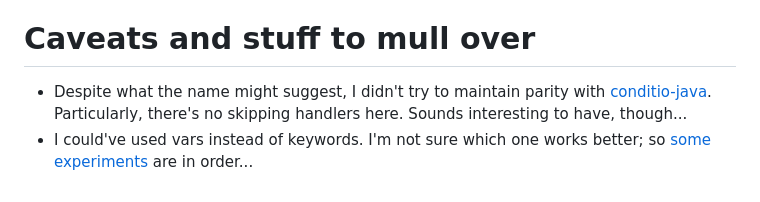
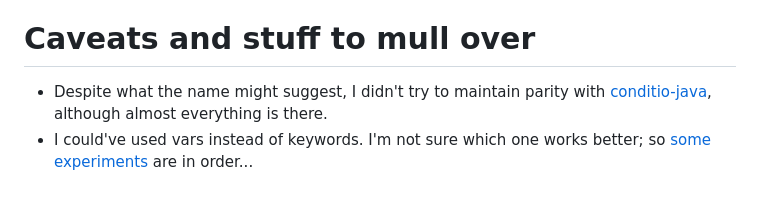
Before and after one commit to hanjos/conditio-clj, a Markdown page: README.md, the part around the change. Drawn GitHub-style.

```diff
--- a/README.md
+++ b/README.md
@@ -95,8 +95,10 @@ The end result should look something like this:
 `deps.edn`, `tools.build` and [codox](https://github.com/weavejester/codox) for docs.
 
 # Caveats and stuff to mull over
-* Despite what the name might suggest, I didn't try to maintain parity with [conditio-java](https://github.com/hanjos/conditio-java). Particularly, there's no skipping handlers here. Sounds interesting to have, though...
-* I could've used vars instead of keywords. I'm not sure which one works better; so [some experiments](DESIGN.md) are in order...
+* Despite what the name might suggest, I didn't try to maintain parity with
+ [conditio-java](https://github.com/hanjos/conditio-java), although almost everything is there.
+* I could've used vars instead of keywords. I'm not sure which one works
+better; so [some experiments](DESIGN.md) are in order...
 
 
 [vLatest]: https://sbrubbles.org/conditio-clj/docs/0.1.0/index.html
```
